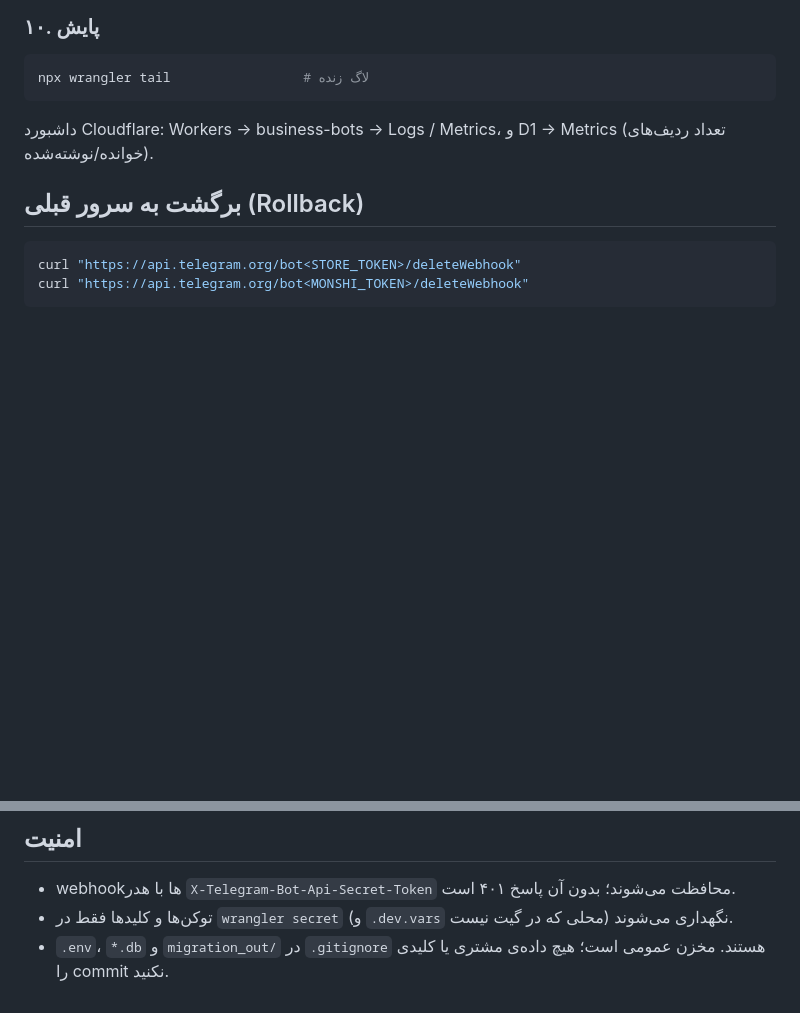
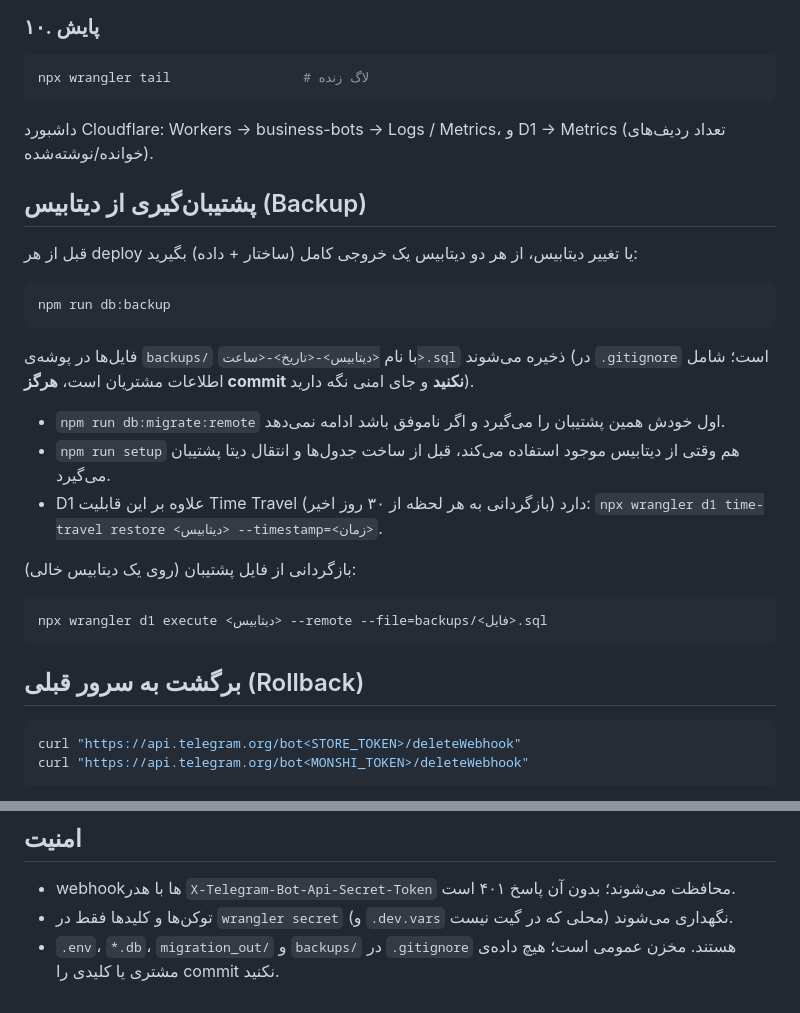
Before and after one commit to zack-riftwalker/zack.projects, a Markdown page: business-bots-cloudflare/README.md, 2 parts joined by grey strips. Drawn GitHub-style; blank space fills up the shorter version.

Commit message:
README: database backup and restore
Co-Authored-By: Claude Opus 5.5 <noreply@anthropic.com>
Claude-Session: https://claude.ai/code/session_01Fotw3BSSVFdFE6bh8uP7AK

````diff
--- a/business-bots-cloudflare/README.md
+++ b/business-bots-cloudflare/README.md
@@ -124,6 +124,21 @@ npx wrangler tail                 # لاگ زنده
 ```
 داشبورد Cloudflare: Workers → business-bots → Logs / Metrics، و D1 → Metrics (تعداد ردیف‌های خوانده/نوشته‌شده).
 
+## پشتیبان‌گیری از دیتابیس (Backup)
+قبل از هر deploy یا تغییر دیتابیس، از هر دو دیتابیس یک خروجی کامل (ساختار + داده) بگیرید:
+```bash
+npm run db:backup
+```
+فایل‌ها در پوشه‌ی `backups/` با نام `<دیتابیس>-<تاریخ>-<ساعت>.sql` ذخیره می‌شوند (در `.gitignore` است؛ شامل اطلاعات مشتریان است، **هرگز commit نکنید** و جای امنی نگه دارید).
+- `npm run db:migrate:remote` اول خودش همین پشتیبان را می‌گیرد و اگر ناموفق باشد ادامه نمی‌دهد.
+- `npm run setup` هم وقتی از دیتابیس موجود استفاده می‌کند، قبل از ساخت جدول‌ها و انتقال دیتا پشتیبان می‌گیرد.
+- D1 علاوه بر این قابلیت Time Travel دارد (بازگردانی به هر لحظه از ۳۰ روز اخیر): `npx wrangler d1 time-travel restore <دیتابیس> --timestamp=<زمان>`.
+
+بازگردانی از فایل پشتیبان (روی یک دیتابیس خالی):
+```bash
+npx wrangler d1 execute <دیتابیس> --remote --file=backups/<فایل>.sql
+```
+
 ## برگشت به سرور قبلی (Rollback)
 ```bash
 curl "https://api.telegram.org/bot<STORE_TOKEN>/deleteWebhook"
@@ -194,4 +209,4 @@ legacy/                  (فقط محلی، در گیت نیست) کد اصلی
 
 - webhookها با هدر `X-Telegram-Bot-Api-Secret-Token` محافظت می‌شوند؛ بدون آن پاسخ ۴۰۱ است.
 - توکن‌ها و کلیدها فقط در `wrangler secret` (و `.dev.vars` محلی که در گیت نیست) نگهداری می‌شوند.
-- `.env`، `*.db` و `migration_out/` در `.gitignore` هستند. مخزن عمومی است؛ هیچ داده‌ی مشتری یا کلیدی را commit نکنید.
+- `.env`، `*.db`، `migration_out/` و `backups/` در `.gitignore` هستند. مخزن عمومی است؛ هیچ داده‌ی مشتری یا کلیدی را commit نکنید.
````
